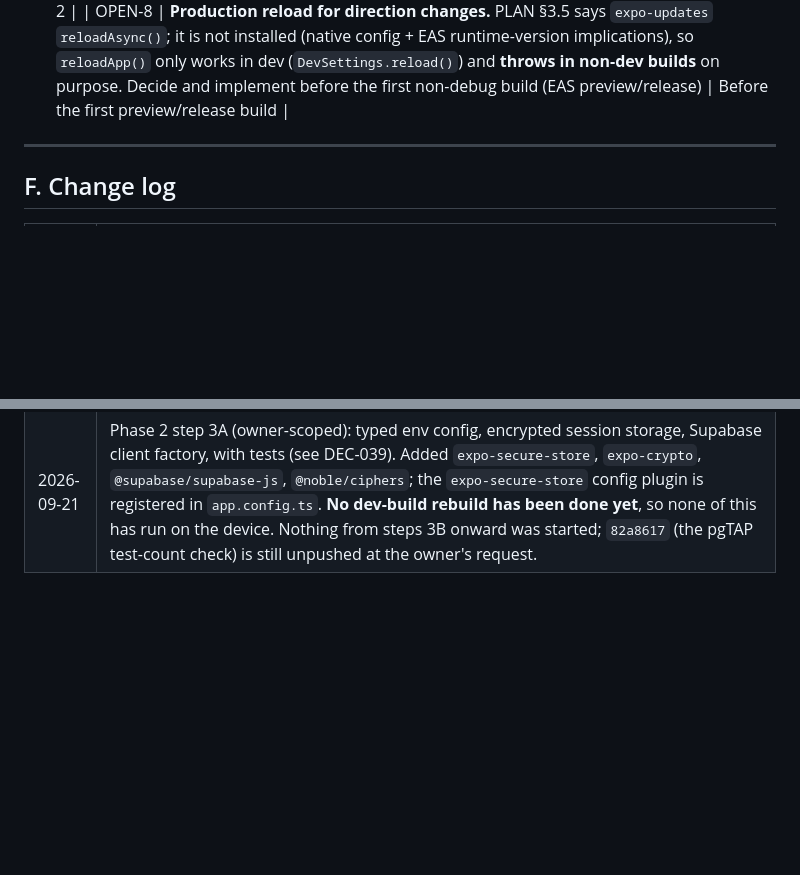
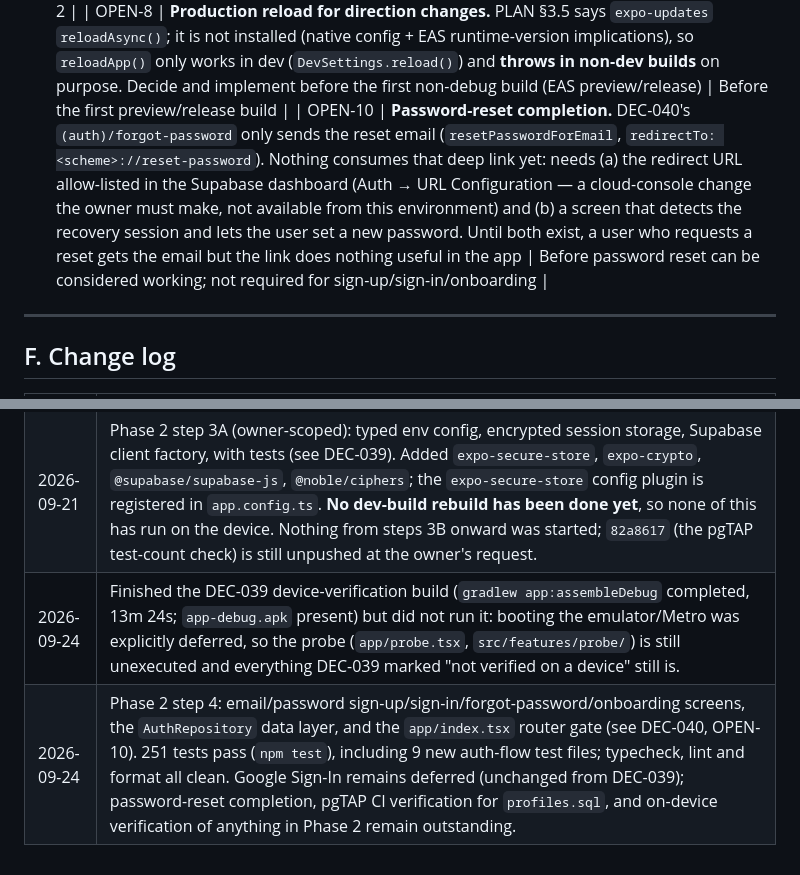
Before and after one commit to ama1Mh/letters-App, a Markdown page: docs/DECISIONS.md, 2 parts joined by grey strips. Rendered like a GitHub page; blank space fills up the shorter version.

```diff
--- a/docs/DECISIONS.md
+++ b/docs/DECISIONS.md
@@ -198,6 +199,7 @@ Implementation notes (design details built on the rules above):
 | OPEN-6 | Privacy policy / ToS authorship and legal review (ar + en) | Before Phase 10 |
 | OPEN-7 | Region for the Supabase project (latency + data-residency) | Phase 2 |
 | OPEN-8 | **Production reload for direction changes.** PLAN §3.5 says `expo-updates` `reloadAsync()`; it is not installed (native config + EAS runtime-version implications), so `reloadApp()` only works in dev (`DevSettings.reload()`) and **throws in non-dev builds** on purpose. Decide and implement before the first non-debug build (EAS preview/release) | Before the first preview/release build |
+| OPEN-10 | **Password-reset completion.** DEC-040's `(auth)/forgot-password` only sends the reset email (`resetPasswordForEmail`, `redirectTo: <scheme>://reset-password`). Nothing consumes that deep link yet: needs (a) the redirect URL allow-listed in the Supabase dashboard (Auth → URL Configuration — a cloud-console change the owner must make, not available from this environment) and (b) a screen that detects the recovery session and lets the user set a new password. Until both exist, a user who requests a reset gets the email but the link does nothing useful in the app | Before password reset can be considered working; not required for sign-up/sign-in/onboarding |
 
 ---
 
@@ -219,3 +221,5 @@ Implementation notes (design details built on the rules above):
 | 2026-09-21 | Phase 2 started (owner "go"). Step 1 done: pure-TS username and display-name rules in `mobile/src/domain/` with tests (skeleton mapping finalized under DEC-010). Found while testing: U+FEFF counts as whitespace in JavaScript, so display names strip `\p{Cf}` (format characters) **before** collapsing whitespace. Confirmed with the project's own `hermesc` that Hermes accepts Unicode property escapes (`\p{L}`, `\p{N}`, `\p{Cf}`, `\p{Cc}`) and rejects invalid ones. The "no URLs" display-name rule is a heuristic (`://`, `www.`, or a dot followed by a common TLD); the database copy must match it. |
 | 2026-09-21 | Phase 2 step 2 written, **not yet run**: `supabase/` scaffold, migration `20260921120000_profiles.sql` (helpers, reserved words, `profiles` with RLS, sign-up trigger, `check_username_available`, `complete_onboarding`), pgTAP tests `supabase/tests/database/profiles.test.sql`, and the CI job. See DEC-038. The SQL and tests were written without a local Postgres, so the first CI run is the first execution: expect fixes. One known risk: the display-name "at least one letter or digit" and Arabic-name tests depend on the database locale classifying Arabic letters as `[[:alnum:]]`. |
 | 2026-09-21 | Phase 2 step 3A (owner-scoped): typed env config, encrypted session storage, Supabase client factory, with tests (see DEC-039). Added `expo-secure-store`, `expo-crypto`, `@supabase/supabase-js`, `@noble/ciphers`; the `expo-secure-store` config plugin is registered in `app.config.ts`. **No dev-build rebuild has been done yet**, so none of this has run on the device. Nothing from steps 3B onward was started; `82a8617` (the pgTAP test-count check) is still unpushed at the owner's request. |
+| 2026-09-24 | Finished the DEC-039 device-verification build (`gradlew app:assembleDebug` completed, 13m 24s; `app-debug.apk` present) but did not run it: booting the emulator/Metro was explicitly deferred, so the probe (`app/probe.tsx`, `src/features/probe/`) is still unexecuted and everything DEC-039 marked "not verified on a device" still is. |
+| 2026-09-24 | Phase 2 step 4: email/password sign-up/sign-in/forgot-password/onboarding screens, the `AuthRepository` data layer, and the `app/index.tsx` router gate (see DEC-040, OPEN-10). 251 tests pass (`npm test`), including 9 new auth-flow test files; typecheck, lint and format all clean. Google Sign-In remains deferred (unchanged from DEC-039); password-reset completion, pgTAP CI verification for `profiles.sql`, and on-device verification of anything in Phase 2 remain outstanding. |
```
Also changed, not shown: other parts of docs/DECISIONS.md (+2 -1 lines).
